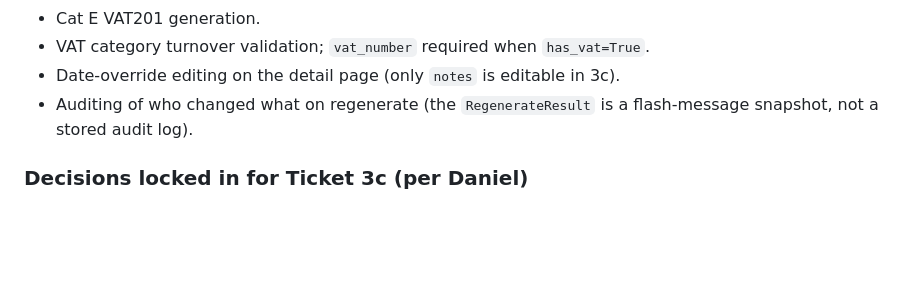
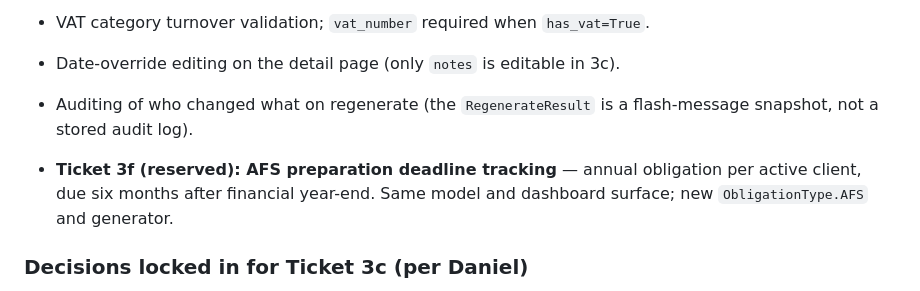
Before and after one commit to nielmeyer1962-maker/dj-meyer-pms, a Markdown page: PROJECT_PLAN.md, the part around the change. Drawn GitHub-style; blank space fills up the shorter version.

Commit message:
Plan addendum: reserve Ticket 3f for AFS deadline tracking
One-line breadcrumb at the bottom of the 3c Out-of-scope section. AFS
preparation is the same recurring-obligation shape the codebase already
handles - annual cadence per active client, due six months after the
financial year-end - so the slot reserves itself naturally. New
ObligationType.AFS and a matching generator land in 3f; same model and
dashboard surface, no schema change.

Planning only - no code in this commit.

Co-Authored-By: Claude Opus 4.7 <noreply@anthropic.com>

```diff
--- a/PROJECT_PLAN.md
+++ b/PROJECT_PLAN.md
@@ -1000,6 +1000,8 @@ Items below have no reserved slot yet — they wait until concrete demand surfac
 - Date-override editing on the detail page (only `notes` is editable in 3c).
 - Auditing of who changed what on regenerate (the `RegenerateResult` is a flash-message snapshot, not a stored audit log).
 
+- **Ticket 3f (reserved): AFS preparation deadline tracking** — annual obligation per active client, due six months after financial year-end. Same model and dashboard surface; new `ObligationType.AFS` and generator.
+
 ### Decisions locked in for Ticket 3c (per Daniel)
 
 1. **Three categories on every regenerate call:** add, refresh, prune. Terminal-state rows are never touched.
```
